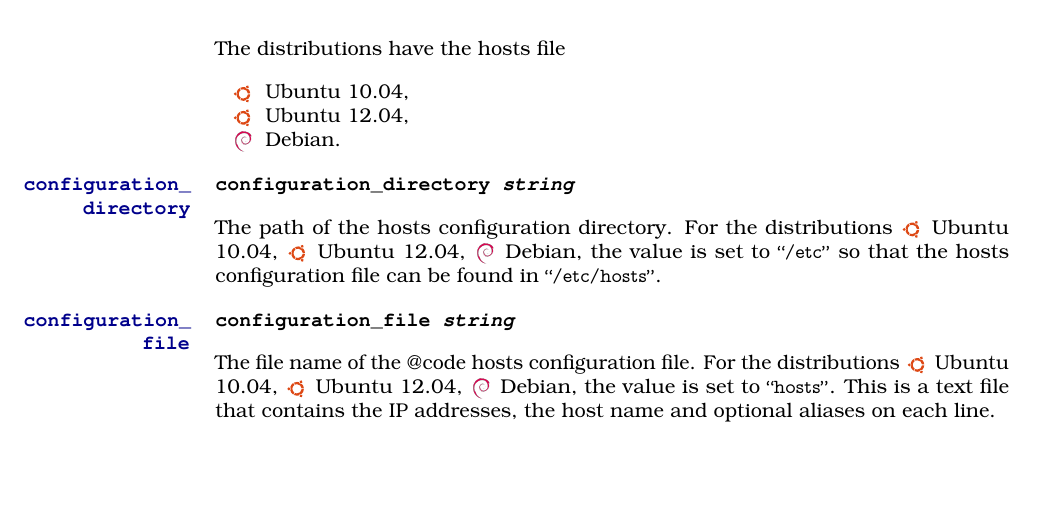
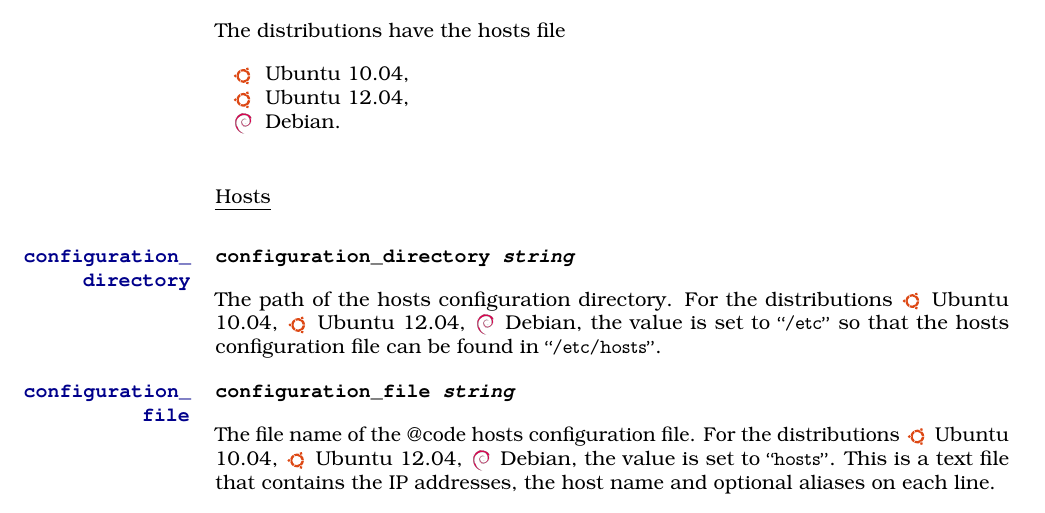
Before and after one commit to devent/sscontrol-docu, a LaTeX document (sscontrol-docu_en.tex, which reads hosts_profile_en.tex): part of page 20 of 22, cut so that both start at the same text, the shorter picture padded with empty space. Compiled offline with pdfLaTeX; an older LaTeX class or package is replaced by its successor.

Commit message:
Update hosts profile properties
See #1297

```diff
--- a/hosts_profile_en.tex
+++ b/hosts_profile_en.tex
@@ -7,6 +7,9 @@ The distributions have the hosts file
 \item[\TheDistribution{debian}] Debian.
 \end{compactitem}
 
+\subsubsection*{Hosts}
+
+%% configuration_directory
 \TheProperty[hosts:configuration_directory]{configuration\_\\directory}
 \TheProperty*[hosts!configuration\_directory]{configuration\_directory \TypeString}
 
```
Also changed, not shown: hosts_profile_en.tex (2 more changed lines).
